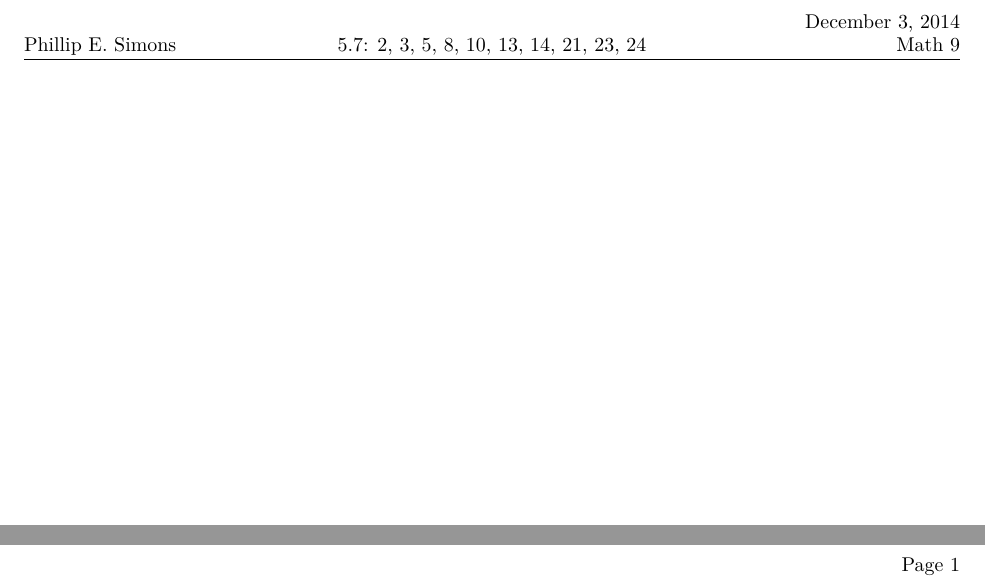
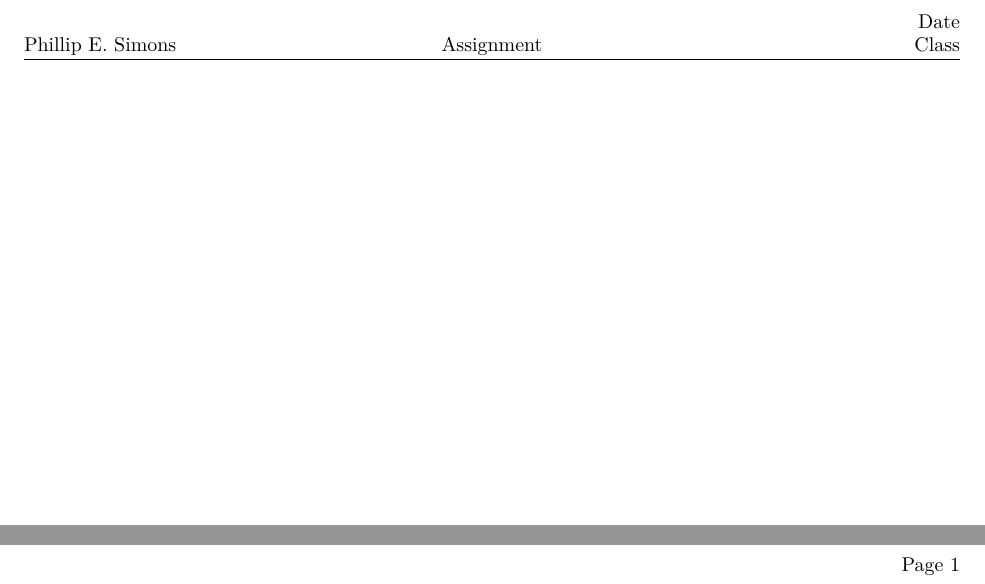
Before and after one commit to phillip-simons/SchoolLatex, a LaTeX document (main.tex): two parts of the page, joined at a grey line, cut at the place of the change. Compiled offline with pdfLaTeX.

Commit message:
Update main.tex

```diff
--- a/main.tex
+++ b/main.tex
@@ -18,8 +18,8 @@
 
 \pagestyle{fancy}
 \fancyhf{}
-\rhead{December 3, 2014\\Math 9}
-\chead{5.7: 2, 3, 5, 8, 10, 13, 14, 21, 23, 24}
+\rhead{Date\\Class}
+\chead{Assignment}
 \lhead{Phillip E. Simons}
 \rfoot{Page \thepage}
 
```
